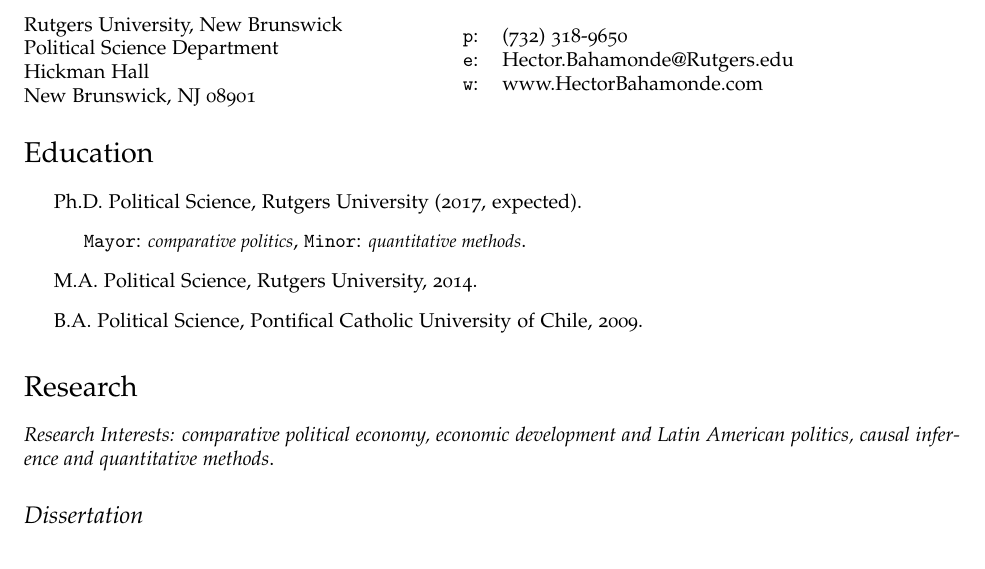
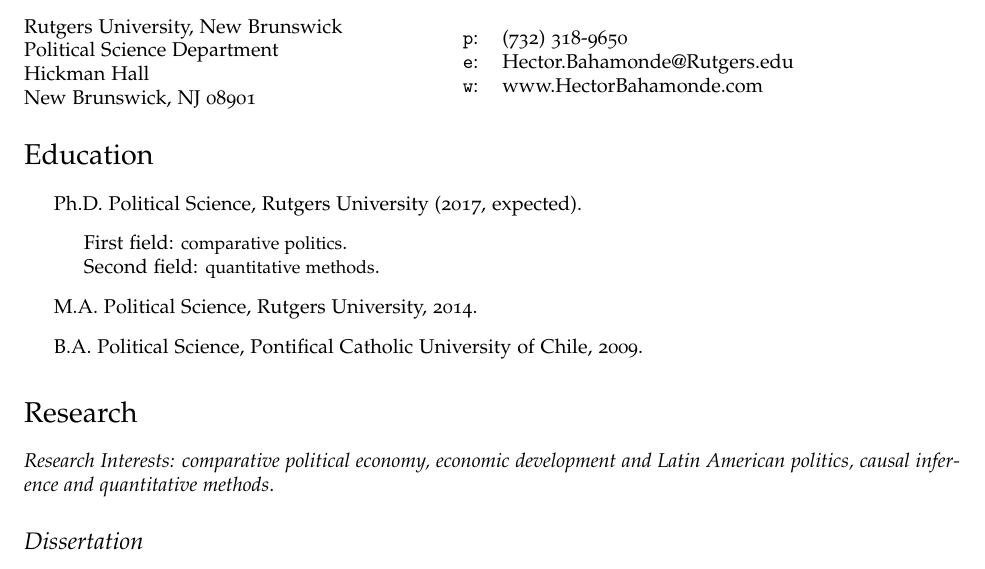
Before and after one commit to hbahamonde/Job_Market, a LaTeX CV (CV.tex): part of page 1 of 3, cut so that both start at the same text. Compiled offline with pdfLaTeX.

Commit message:
jul 28 2016

```diff
--- a/CV.tex
+++ b/CV.tex
@@ -112,7 +112,7 @@
 \begin{itemize}
   \item Ph.D. Political Science, Rutgers University (2017, expected).
   	\begin{itemize}
-  		\item \texttt{Mayor}: \emph{\small comparative politics}, \texttt{Minor}: \emph{\small quantitative methods}.
+  		\item First field: {\small comparative politics}. \\ Second field: {\small quantitative methods}.
 	\end{itemize}
 
   \item M.A. Political Science, Rutgers University, 2014.
```
Also changed, not shown: Cover_Letter.pdf (added), Research_Statement.pdf (added), Teaching_Statement.pdf (added), cv.pdf (added), 1 other file.
